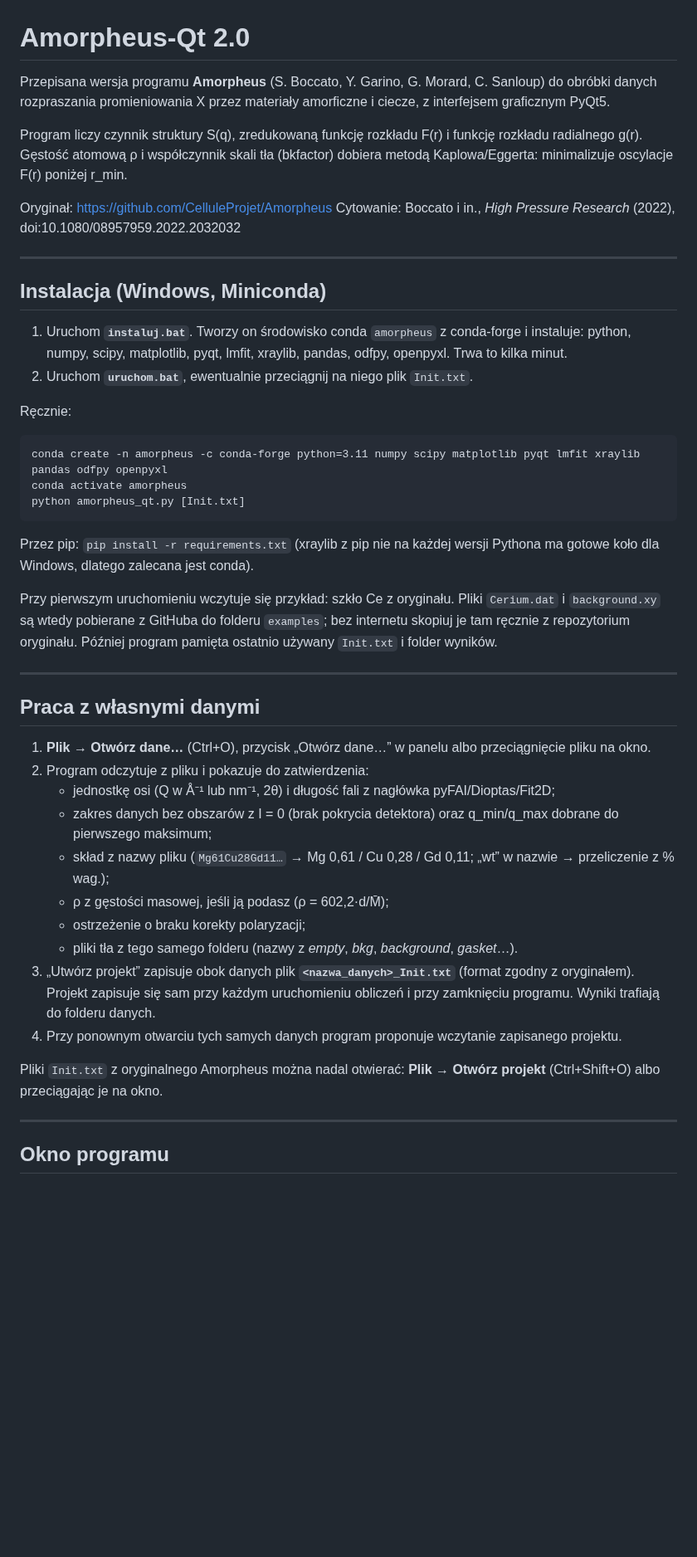
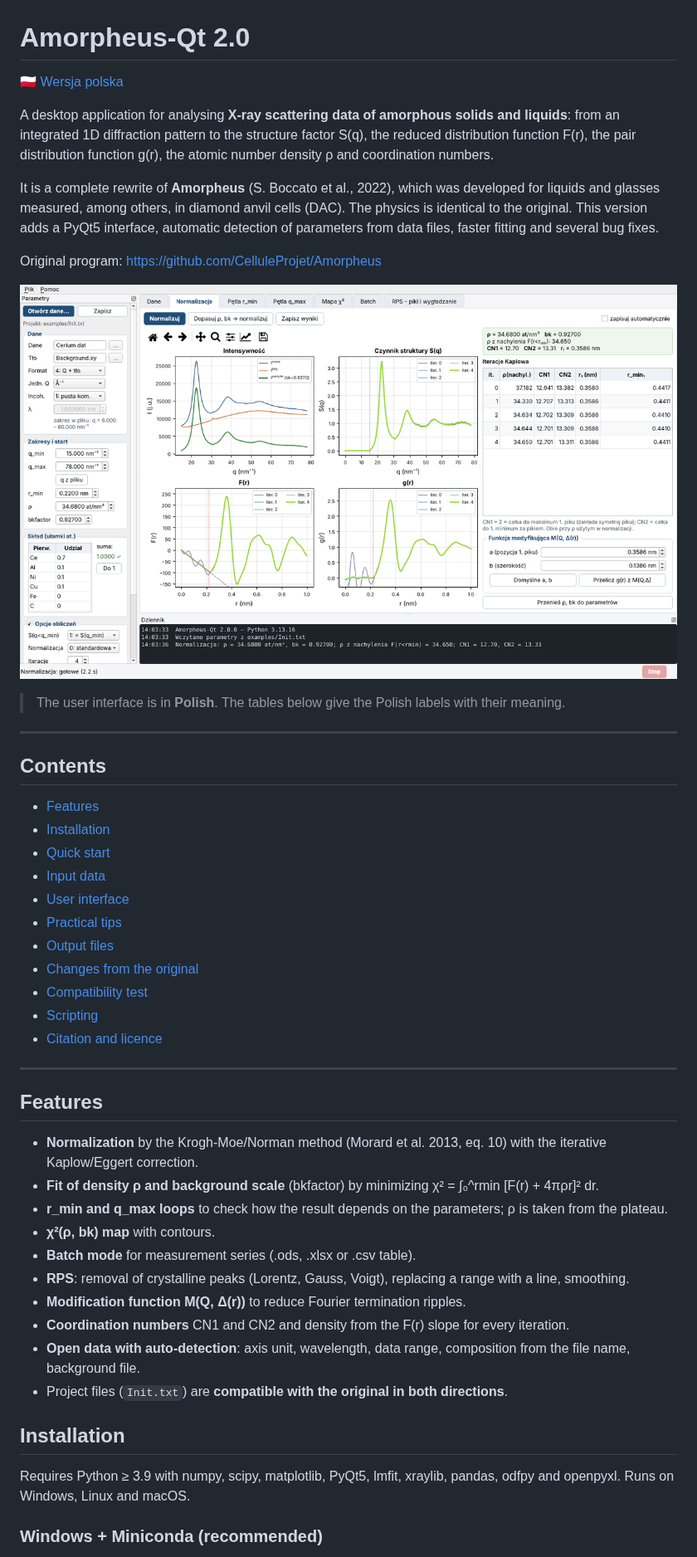
Before and after one commit to ramok1967-arch/Amorpheus-GUI, a Markdown page: README.md, the part around one of its changes. Shown at 83% size. GitHub-like rendering; pictures changed too: docs/screenshot.png (added); blank space fills up the shorter version.

````diff
--- a/README.md
+++ b/README.md
@@ -1,58 +1,59 @@
 # Amorpheus-Qt 2.0
 
-Przepisana wersja programu **Amorpheus** (S. Boccato, Y. Garino, G. Morard, C. Sanloup) do obróbki
-danych rozpraszania promieniowania X przez materiały amorficzne i ciecze, z interfejsem graficznym PyQt5.
+🇵🇱 [Wersja polska](README.pl.md)
 
-Program liczy czynnik struktury S(q), zredukowaną funkcję rozkładu F(r) i funkcję rozkładu radialnego g(r).
-Gęstość atomową ρ i współczynnik skali tła (bkfactor) dobiera metodą Kaplowa/Eggerta: minimalizuje oscylacje
-F(r) poniżej r_min.
+A desktop application for analysing **X-ray scattering data of amorphous solids and liquids**: from an
+integrated 1D diffraction pattern to the structure factor S(q), the reduced distribution function F(r),
+the pair distribution function g(r), the atomic number density ρ and coordination numbers.
 
-Oryginał: <https://github.com/CelluleProjet/Amorpheus>
-Cytowanie: Boccato i in., *High Pressure Research* (2022), doi:10.1080/08957959.2022.2032032
+It is a complete rewrite of **Amorpheus** (S. Boccato et al., 2022), which was developed for liquids and
+glasses measured, among others, in diamond anvil cells (DAC). The physics is identical to the original.
+This version adds a PyQt5 interface, automatic detection of parameters from data files, faster fitting
+and several bug fixes.
+
+Original program: <https://github.com/CelluleProjet/Amorpheus>
+
+![Main window – normalization of the example data (Ce-based glass)](docs/screenshot.png)
+
+> The user interface is in **Polish**. The tables below give the Polish labels with their meaning.
 
 ---
 
-## Instalacja (Windows, Miniconda)
+## Contents
 
-1. Uruchom **`instaluj.bat`**. Tworzy on środowisko conda `amorpheus` z conda-forge i instaluje:
-   python, numpy, scipy, matplotlib, pyqt, lmfit, xraylib, pandas, odfpy, openpyxl. Trwa to kilka minut.
-2. Uruchom **`uruchom.bat`**, ewentualnie przeciągnij na niego plik `Init.txt`.
-
-Ręcznie:
-
-```
-conda create -n amorpheus -c conda-forge python=3.11 numpy scipy matplotlib pyqt lmfit xraylib pandas odfpy openpyxl
-conda activate amorpheus
-python amorpheus_qt.py [Init.txt]
-```
-
-Przez pip: `pip install -r requirements.txt` (xraylib z pip nie na każdej wersji Pythona ma gotowe koło
-dla Windows, dlatego zalecana jest conda).
-
-Przy pierwszym uruchomieniu wczytuje się przykład: szkło Ce z oryginału. Pliki `Cerium.dat` i `background.xy` są wtedy pobierane z GitHuba do folderu `examples`; bez internetu skopiuj je tam ręcznie z repozytorium oryginału.
-Później program pamięta ostatnio używany `Init.txt` i folder wyników.
+- [Features](#features)
+- [Installation](#installation)
+- [Quick start](#quick-start)
+- [Input data](#input-data)
+- [User interface](#user-interface)
+- [Practical tips](#practical-tips)
+- [Output files](#output-files)
+- [Changes from the original](#changes-from-the-original-v105)
+- [Compatibility test](#compatibility-test)
+- [Scripting](#scripting)
+- [Citation and licence](#citation-and-licence)
 
 ---
 
-## Praca z własnymi danymi
+## Features
 
-1. **Plik → Otwórz dane…** (Ctrl+O), przycisk „Otwórz dane…” w panelu albo przeciągnięcie pliku na okno.
-2. Program odczytuje z pliku i pokazuje do zatwierdzenia:
-   - jednostkę osi (Q w Å⁻¹ lub nm⁻¹, 2θ) i długość fali z nagłówka pyFAI/Dioptas/Fit2D;
-   - zakres danych bez obszarów z I = 0 (brak pokrycia detektora) oraz q_min/q_max dobrane do pierwszego maksimum;
-   - skład z nazwy pliku (`Mg61Cu28Gd11…` → Mg 0,61 / Cu 0,28 / Gd 0,11; „wt” w nazwie → przeliczenie z % wag.);
-   - ρ z gęstości masowej, jeśli ją podasz (ρ = 602,2·d/M̄);
-   - ostrzeżenie o braku korekty polaryzacji;
-   - pliki tła z tego samego folderu (nazwy z *empty*, *bkg*, *background*, *gasket*…).
-3. „Utwórz projekt” zapisuje obok danych plik **`<nazwa_danych>_Init.txt`** (format zgodny z oryginałem).
-   Projekt zapisuje się sam przy każdym uruchomieniu obliczeń i przy zamknięciu programu.
-   Wyniki trafiają do folderu danych.
-4. Przy ponownym otwarciu tych samych danych program proponuje wczytanie zapisanego projektu.
+- **Normalization** by the Krogh-Moe/Norman method (Morard et al. 2013, eq. 10) with the iterative
+  Kaplow/Eggert correction.
+- **Fit of density ρ and background scale** (bkfactor) by minimizing χ² = ∫₀^rmin [F(r) + 4πρr]² dr.
+- **r_min and q_max loops** to check how the result depends on the parameters; ρ is taken from the plateau.
+- **χ²(ρ, bk) map** with contours.
+- **Batch mode** for measurement series (.ods, .xlsx or .csv table).
+- **RPS**: removal of crystalline peaks (Lorentz, Gauss, Voigt), replacing a range with a line, smoothing.
+- **Modification function M(Q, Δ(r))** to reduce Fourier termination ripples.
+- **Coordination numbers** CN1 and CN2 and density from the F(r) slope for every iteration.
+- **Open data with auto-detection**: axis unit, wavelength, data range, composition from the file name,
+  background file.
+- Project files (`Init.txt`) are **compatible with the original in both directions**.
 
-Pliki `Init.txt` z oryginalnego Amorpheus można nadal otwierać: **Plik → Otwórz projekt** (Ctrl+Shift+O)
-albo przeciągając je na okno.
+## Installation
 
----
+Requires Python ≥ 3.9 with numpy, scipy, matplotlib, PyQt5, lmfit, xraylib, pandas, odfpy and openpyxl.
+Runs on Windows, Linux and macOS.
 
-## Okno programu
+### Windows + Miniconda (recommended)
 
````
Also changed, not shown: other parts of README.md (+191 -101 lines), README.pl.md (added, +265 -0 lines).
